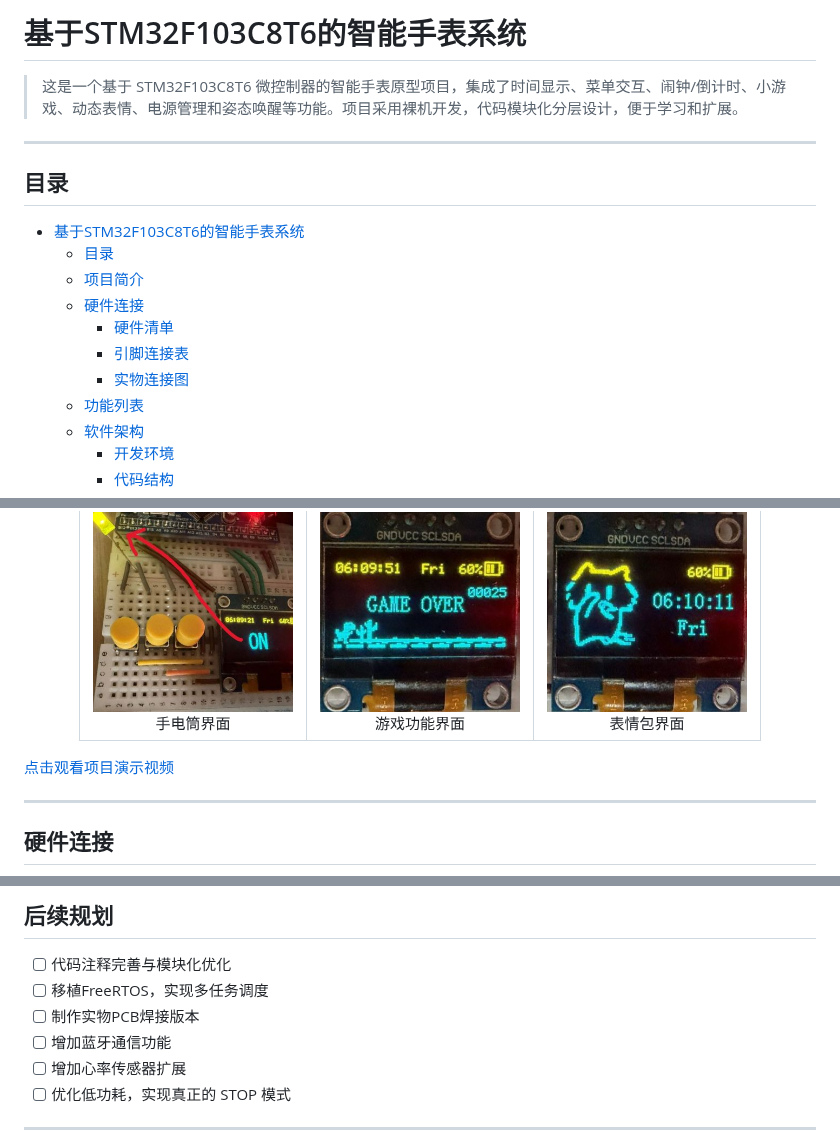
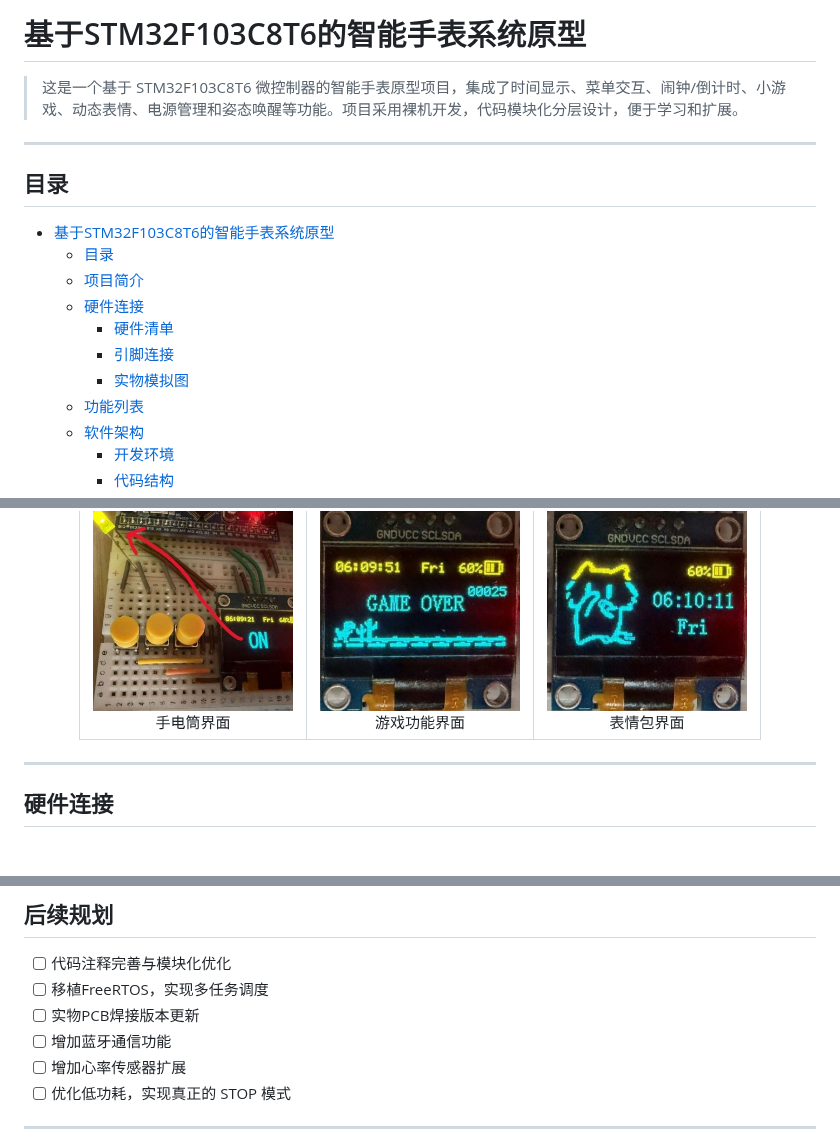
Before and after one commit to zZ-zx-source/SmartWatch_STM32, a Markdown page: Readme.md, 3 parts joined by grey strips. GitHub-like rendering; blank space fills up the shorter version.

```diff
--- a/Readme.md
+++ b/Readme.md
@@ -1,4 +1,4 @@
-# 基于STM32F103C8T6的智能手表系统
+# 基于STM32F103C8T6的智能手表系统原型
 
 > 这是一个基于 STM32F103C8T6 微控制器的智能手表原型项目，集成了时间显示、菜单交互、闹钟/倒计时、小游戏、动态表情、电源管理和姿态唤醒等功能。项目采用裸机开发，代码模块化分层设计，便于学习和扩展。
 
@@ -6,13 +6,13 @@
 
 ## 目录
 
-- [基于STM32F103C8T6的智能手表系统](#基于stm32f103c8t6的智能手表系统)
+- [基于STM32F103C8T6的智能手表系统原型](#基于stm32f103c8t6的智能手表系统原型)
   - [目录](#目录)
   - [项目简介](#项目简介)
   - [硬件连接](#硬件连接)
     - [硬件清单](#硬件清单)
-    - [引脚连接表](#引脚连接表)
-    - [实物连接图](#实物连接图)
+    - [引脚连接](#引脚连接)
+    - [实物模拟图](#实物模拟图)
   - [功能列表](#功能列表)
   - [软件架构](#软件架构)
     - [开发环境](#开发环境)
@@ -72,8 +72,6 @@
   </table>
 </div>
 
-[点击观看项目演示视频](https://www.bilibili.com/video/BV1fB8F63Evb/)
-
 ---
 
 ## 硬件连接
@@ -543,7 +526,7 @@ else
 
 - [ ] 代码注释完善与模块化优化
 - [ ] 移植FreeRTOS，实现多任务调度
-- [ ] 制作实物PCB焊接版本
+- [ ] 实物PCB焊接版本更新
 - [ ] 增加蓝牙通信功能
 - [ ] 增加心率传感器扩展
 - [ ] 优化低功耗，实现真正的 STOP 模式
```
Also changed, not shown: other parts of Readme.md (+16 -31 lines), images/3D.jpg (added), images/pcb.jpg (added), 4 other files.
